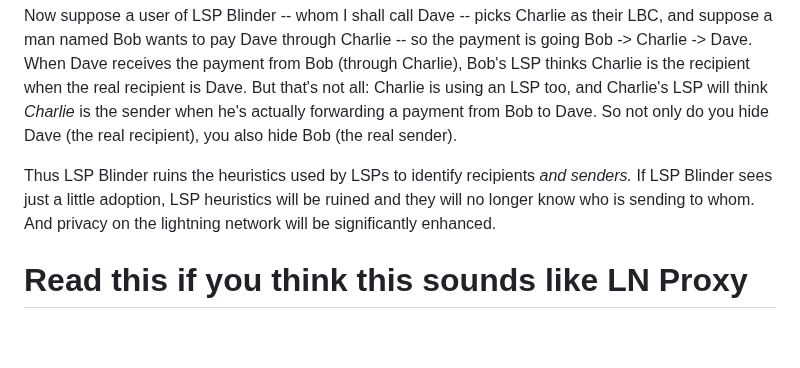
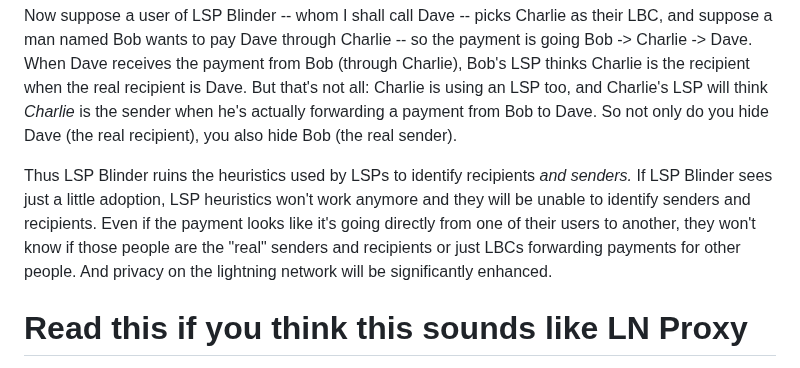
Before and after one commit to supertestnet/lightning_blinder, a Markdown page: README.md, the part around the change. Rendered like a GitHub page; blank space fills up the shorter version.

```diff
--- a/README.md
+++ b/README.md
@@ -33,7 +33,7 @@ The protocol as described above fools an LSP into thinking one of their users is
 
 Now suppose a user of LSP Blinder -- whom I shall call Dave -- picks Charlie as their LBC, and suppose a man named Bob wants to pay Dave through Charlie -- so the payment is going Bob -> Charlie -> Dave. When Dave receives the payment from Bob (through Charlie), Bob's LSP thinks Charlie is the recipient when the real recipient is Dave. But that's not all: Charlie is using an LSP too, and Charlie's LSP will think *Charlie* is the sender when he's actually forwarding a payment from Bob to Dave. So not only do you hide Dave (the real recipient), you also hide Bob (the real sender).
 
-Thus LSP Blinder ruins the heuristics used by LSPs to identify recipients *and senders.* If LSP Blinder sees just a little adoption, LSP heuristics will be ruined and they will no longer know who is sending to whom. And privacy on the lightning network will be significantly enhanced.
+Thus LSP Blinder ruins the heuristics used by LSPs to identify recipients *and senders.* If LSP Blinder sees just a little adoption, LSP heuristics won't work anymore and they will be unable to identify senders and recipients. Even if the payment looks like it's going directly from one of their users to another, they won't know if those people are the "real" senders and recipients or just LBCs forwarding payments for other people. And privacy on the lightning network will be significantly enhanced.
 
 # Read this if you think this sounds like LN Proxy
 LN Proxy (https://github.com/lnproxy) is similar software that *also* hides the "real" recipient from people like LSPs. But only a few people run LN Proxy and I think that's largely because it takes special software -- you have to install LND (because other LN implementations don't natively support hodl invoices), run LN Proxy on top of it, and configure a web server to expose it so folks can use it. With LSP Blinder, I want to eliminate those requirements.
```
